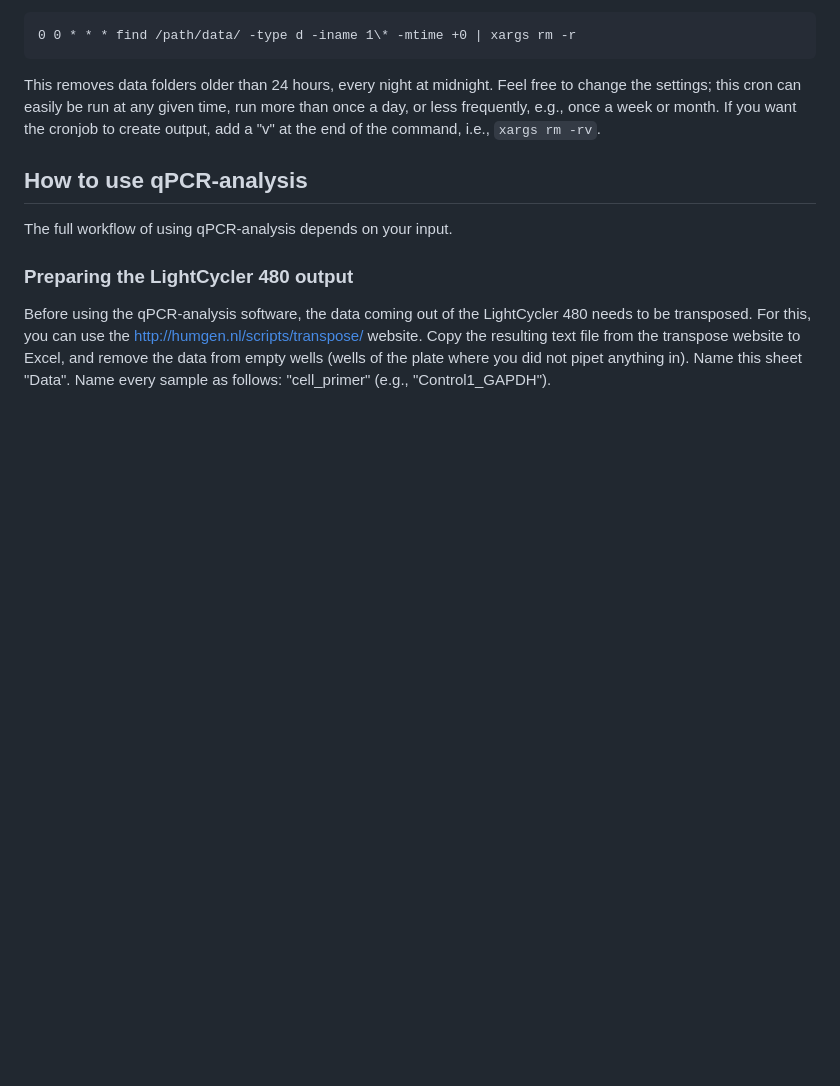
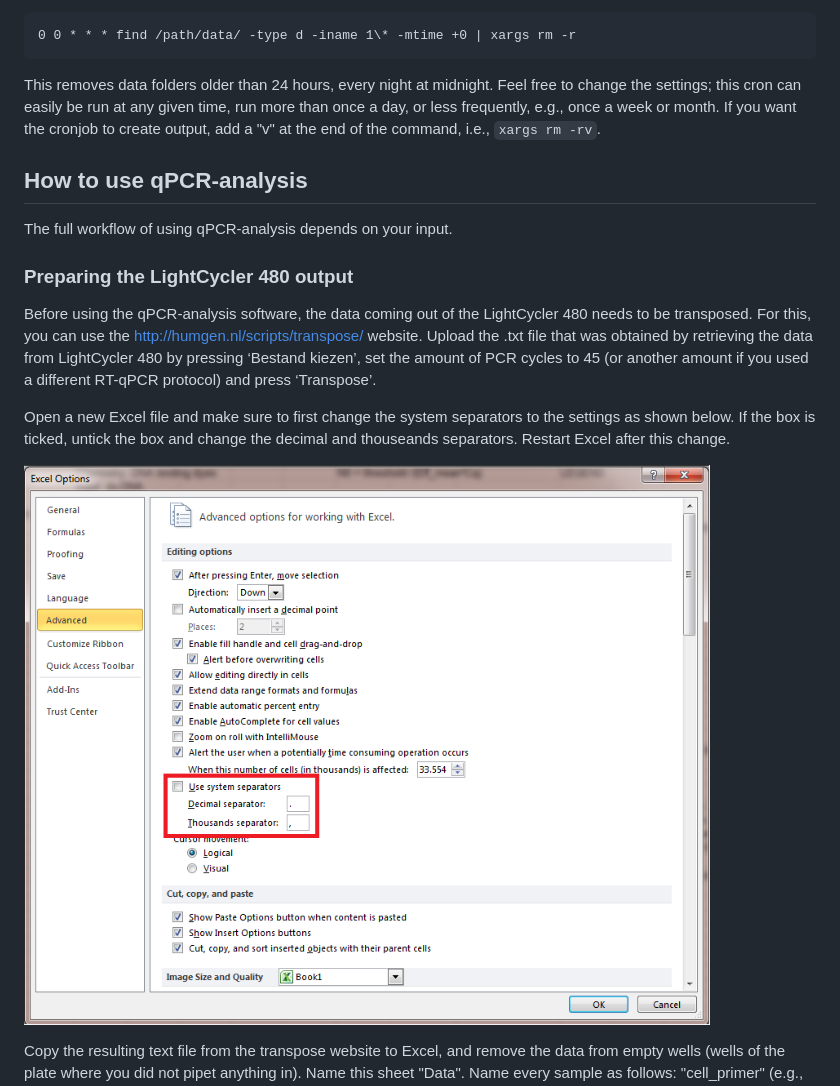
Before and after one commit to bjbvoesenek/qPCR-analysis, a Markdown page: README.md, the part around one of its changes. Drawn GitHub-style; blank space fills up the shorter version.

Commit message:
Add qPCR manual to readme

```diff
--- a/README.md
+++ b/README.md
@@ -100,6 +100,15 @@ The full workflow of using qPCR-analysis depends on your input.
 Before using the qPCR-analysis software,
  the data coming out of the LightCycler 480 needs to be transposed.
 For this, you can use the http://humgen.nl/scripts/transpose/ website.
+Upload the .txt file that was obtained by retrieving the data from LightCycler 480 by pressing ‘Bestand kiezen’,
+ set the amount of PCR cycles to 45 (or another amount if you used a different RT-qPCR protocol) and press ‘Transpose’.
+
+Open a new Excel file and make sure to first change the system separators to the settings as shown below.
+If the box is ticked, untick the box and change the decimal and thouseands separators.
+Restart Excel after this change.
+
+![](doc-images/Excel_system_separators.png)
+
 Copy the resulting text file from the transpose website to Excel, and remove the
  data from empty wells (wells of the plate where you did not pipet anything in).
 Name this sheet "Data".
```
Also changed, not shown: other parts of README.md (+28 -10 lines).
